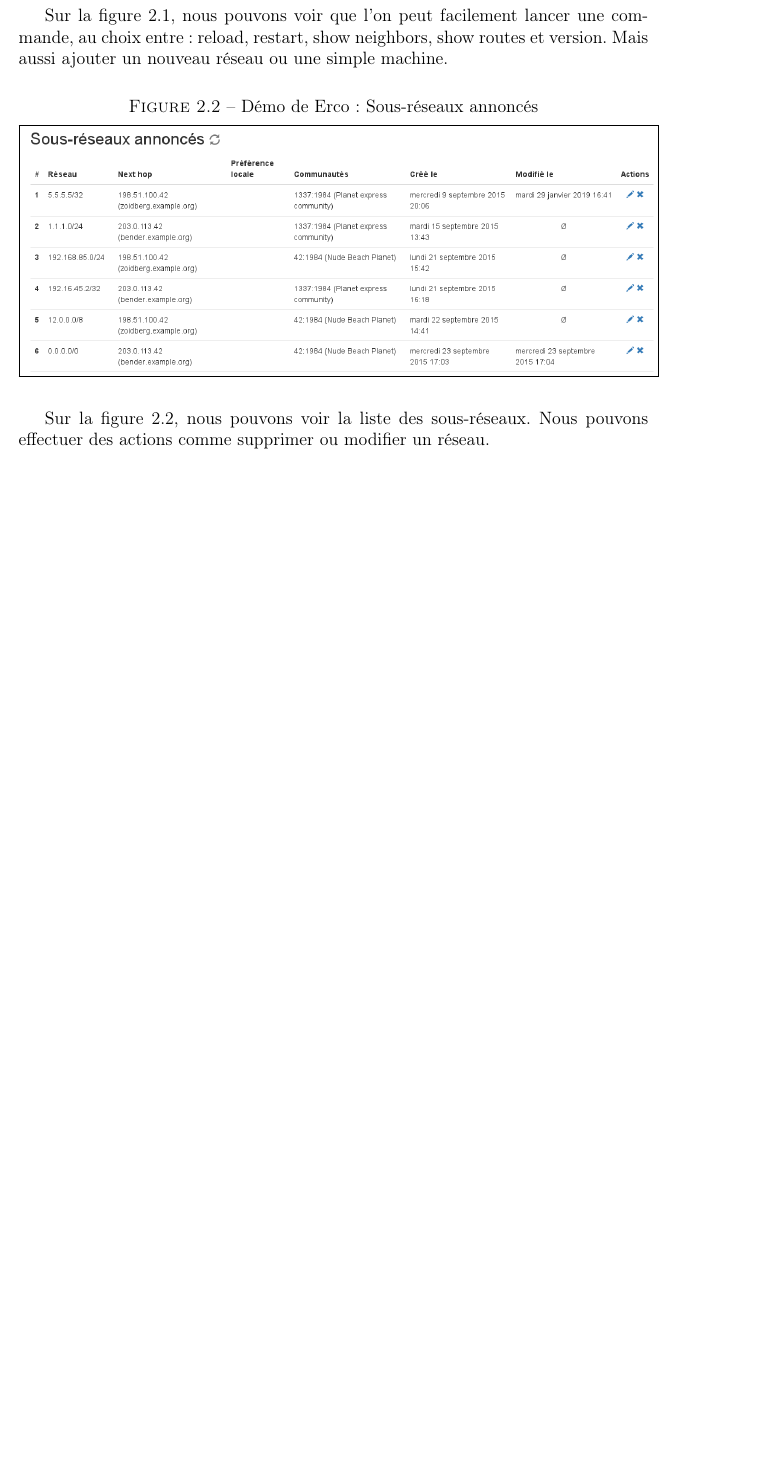
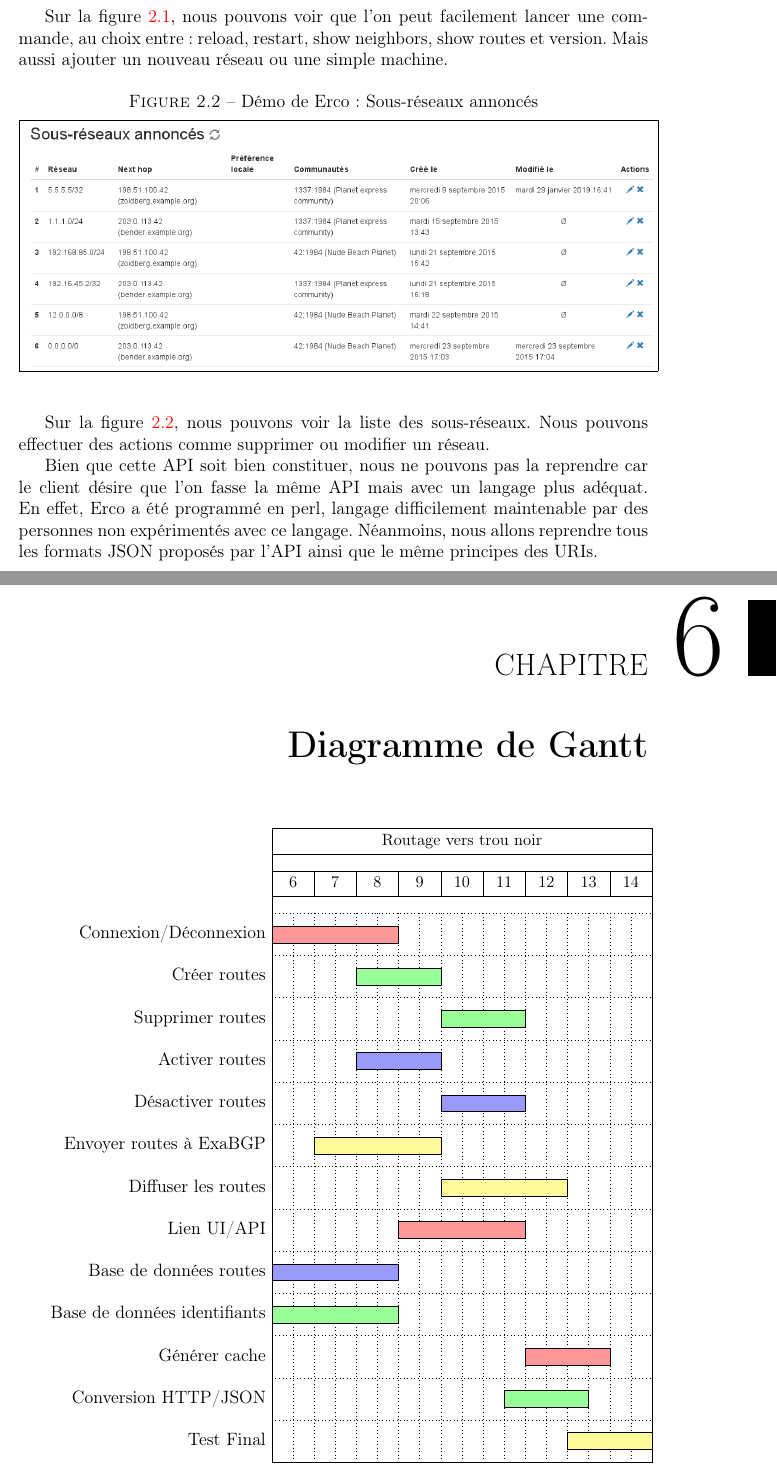
Before and after one commit to OuiSouss/blackhole, a LaTeX thesis (reports/report.tex, which reads reports/chapter-analyze.tex, reports/chapter-gantt.tex): part of page 11 of 24 before the commit and two parts of pages 13 and 25 of 28 after it, the two joined at a grey line, cut so that both start at the same text, the shorter picture padded with empty space. Compiled offline with pdfLaTeX.

Commit message:
report : update analyze, add gantt

```diff
--- a/reports/chapter-analyze.tex
+++ b/reports/chapter-analyze.tex
@@ -25,12 +49,15 @@ Erco (Exabgp ROutes COntroller) est un logiciel permettant de piloter ExaBGP \ci
 \end{figure}
 
-Sur la figure 2.1, nous pouvons voir que l'on peut facilement lancer une commande, au choix entre : reload, restart, show neighbors, show routes et version. Mais aussi ajouter un nouveau réseau ou une simple machine.
+Sur la figure \ref{fig:erco_demo_announce}, nous pouvons voir que l'on peut facilement lancer une commande, au choix entre : reload, restart, show neighbors, show routes et version. Mais aussi ajouter un nouveau réseau ou une simple machine.
 
 \begin{figure}[H]
 \caption{Démo de Erco : Sous-réseaux annoncés}
 \fbox{\includegraphics[width=\textwidth]{./medias/erco_demo_announced.png}}
+\label{fig:erco_announced}
 \end{figure}
 
-Sur la figure 2.2, nous pouvons voir la liste des sous-réseaux. Nous pouvons effectuer des actions comme supprimer ou modifier un réseau.
+Sur la figure \ref{fig:erco_announced}, nous pouvons voir la liste des sous-réseaux. Nous pouvons effectuer des actions comme supprimer ou modifier un réseau.
+
+Bien que cette API soit bien constituer, nous ne pouvons pas la reprendre car le client désire que l'on fasse la même API mais avec un langage plus adéquat. En effet, Erco a été programmé en perl, langage difficilement maintenable par des personnes non expérimentés avec ce langage. Néanmoins, nous allons reprendre tous les formats JSON proposés par l'API ainsi que le même principes des URIs.
 
 \section{Projet de l'an dernier}
--- a/reports/chapter-gantt.tex
+++ b/reports/chapter-gantt.tex
@@ -1,2 +1,48 @@
 \chapter{Diagramme de Gantt}
 
+\begin{ganttchart}[
+hgrid=true,
+vgrid={{dotted}}
+]{1}{18}
+\gantttitle{Routage vers trou noir}{18} \\
+\gantttitlelist{6,...,14}{2} \\
+% red = geoff ; green = cyrielle ; blue = kévin ; yellow = amélie
+\ganttbar[
+bar/.append style={fill=red!40}
+]{Connexion/Déconnexion}{1}{6} \\
+\ganttbar[
+bar/.append style={fill=green!40}
+]{Créer routes}{5}{8} \\
+\ganttbar[
+bar/.append style={fill=green!40}
+]{Supprimer routes}{9}{12} \\
+\ganttbar[
+bar/.append style={fill=blue!40}
+]{Activer routes}{5}{8} \\
+\ganttbar[
+bar/.append style={fill=blue!40}
+]{Désactiver routes}{9}{12} \\
+\ganttbar[
+bar/.append style={fill=yellow!40}
+]{Envoyer routes à ExaBGP}{3}{8} \\
+\ganttbar[
+bar/.append style={fill=yellow!40}
+]{Diffuser les routes}{9}{14} \\
+\ganttbar[
+bar/.append style={fill=red!40}
+]{Lien UI/API}{7}{12} \\
+\ganttbar[
+bar/.append style={fill=blue!40}
+]{Base de données routes}{1}{6} \\
+\ganttbar[
+bar/.append style={fill=green!40}
+]{Base de données identifiants}{1}{6}  \\
+\ganttbar[
+bar/.append style={fill=red!40}
+]{Générer cache}{13}{16} \\
+\ganttbar[
+bar/.append style={fill=green!40}
+]{Conversion HTTP/JSON}{12}{15} \\
+\ganttbar[
+bar/.append style={fill=yellow!40}
+]{Test Final}{15}{18}
--- a/reports/report.tex
+++ b/reports/report.tex
@@ -8,9 +8,13 @@
 \usepackage[french]{babel}
 \usepackage{hyperref}
 \usepackage{listings}
+\usepackage{minted}
 \usepackage{graphicx}
 \usepackage{xcolor}
-\usepackage{minted}
+\usepackage{tabularx}
+\usepackage{colortbl}
+\usepackage[table]{xcolor}
+
 \usepackage{pgfgantt}
 
 %%% Bibliograpy %%%
@@ -35,7 +39,7 @@
 %%% Authors %%%
 \authors{Geoffroy Gressier \texttt{<geoffroy.gressier@etu.u-bordeaux.fr>}\\
   Cyrielle Dubois \texttt{<cyrielle.dubois@u-bordeaux.fr>}\\
-  Kévin Maître \texttt{<kevin.maitre@etu.u-bordeaux.fr>}\\
+  Kevin Maitre \texttt{<kevin.maitre@etu.u-bordeaux.fr>}\\
   Amélie Risi \texttt{<amelie.risi@etu.u-bordeaux.fr>}}
 
 \client{Damien Magoni \texttt{<magoni@labri.fr>}}
```
Also changed, not shown: reports/chapter-analyze.tex (61 more changed lines), reports/chapter-gantt.tex (24 more changed lines), reports/report.tex (6 more changed lines).
